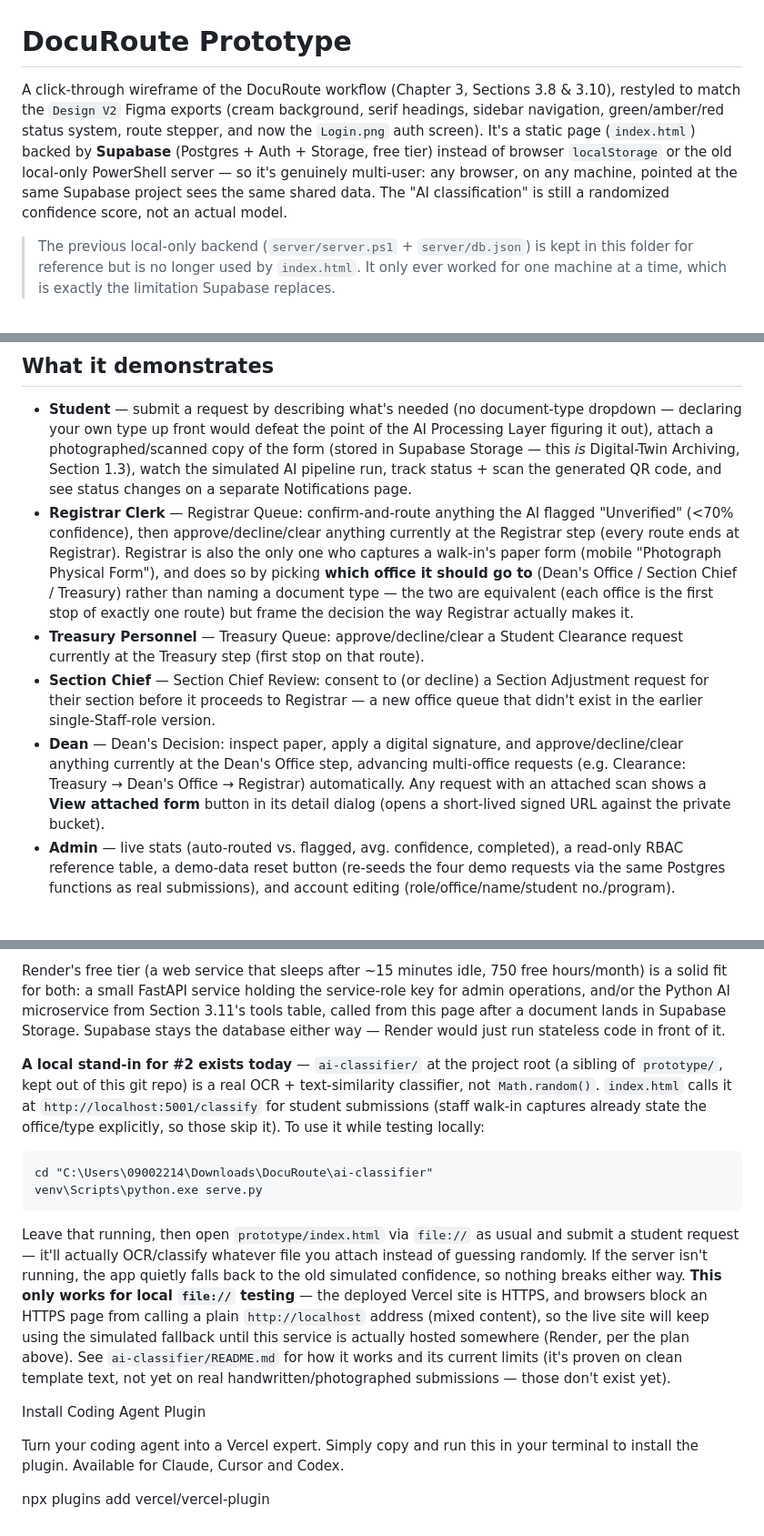
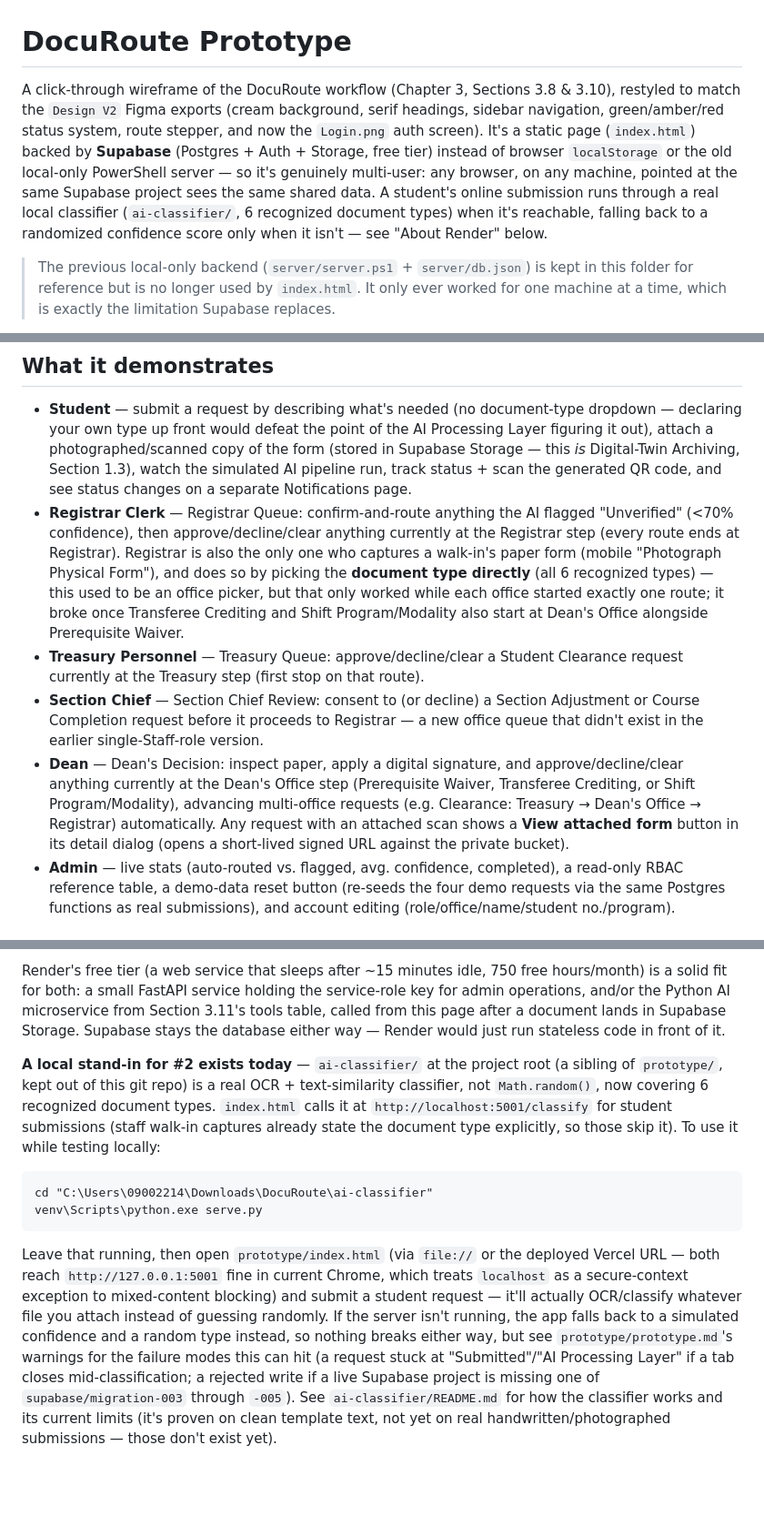
Before and after one commit to AaronRonnie/docuroute-prototype, a Markdown page: README.md, 3 parts joined by grey strips. Shown at 91% size. GitHub-like rendering; blank space fills up the shorter version.

````diff
--- a/README.md
+++ b/README.md
@@ -1,6 +1,6 @@
 # DocuRoute Prototype
 
-A click-through wireframe of the DocuRoute workflow (Chapter 3, Sections 3.8 & 3.10), restyled to match the `Design V2` Figma exports (cream background, serif headings, sidebar navigation, green/amber/red status system, route stepper, and now the `Login.png` auth screen). It's a static page (`index.html`) backed by **Supabase** (Postgres + Auth + Storage, free tier) instead of browser `localStorage` or the old local-only PowerShell server — so it's genuinely multi-user: any browser, on any machine, pointed at the same Supabase project sees the same shared data. The "AI classification" is still a randomized confidence score, not an actual model.
+A click-through wireframe of the DocuRoute workflow (Chapter 3, Sections 3.8 & 3.10), restyled to match the `Design V2` Figma exports (cream background, serif headings, sidebar navigation, green/amber/red status system, route stepper, and now the `Login.png` auth screen). It's a static page (`index.html`) backed by **Supabase** (Postgres + Auth + Storage, free tier) instead of browser `localStorage` or the old local-only PowerShell server — so it's genuinely multi-user: any browser, on any machine, pointed at the same Supabase project sees the same shared data. A student's online submission runs through a real local classifier (`ai-classifier/`, 6 recognized document types) when it's reachable, falling back to a randomized confidence score only when it isn't — see "About Render" below.
 
 > The previous local-only backend (`server/server.ps1` + `server/db.json`) is kept in this folder for reference but is no longer used by `index.html`. It only ever worked for one machine at a time, which is exactly the limitation Supabase replaces.
 
@@ -42,10 +42,10 @@ Every viewer sees only their own role's pages — there's no portal switcher, ju
 ## What it demonstrates
 
 - **Student** — submit a request by describing what's needed (no document-type dropdown — declaring your own type up front would defeat the point of the AI Processing Layer figuring it out), attach a photographed/scanned copy of the form (stored in Supabase Storage — this *is* Digital-Twin Archiving, Section 1.3), watch the simulated AI pipeline run, track status + scan the generated QR code, and see status changes on a separate Notifications page.
-- **Registrar Clerk** — Registrar Queue: confirm-and-route anything the AI flagged "Unverified" (<70% confidence), then approve/decline/clear anything currently at the Registrar step (every route ends at Registrar). Registrar is also the only one who captures a walk-in's paper form (mobile "Photograph Physical Form"), and does so by picking **which office it should go to** (Dean's Office / Section Chief / Treasury) rather than naming a document type — the two are equivalent (each office is the first stop of exactly one route) but frame the decision the way Registrar actually makes it.
+- **Registrar Clerk** — Registrar Queue: confirm-and-route anything the AI flagged "Unverified" (<70% confidence), then approve/decline/clear anything currently at the Registrar step (every route ends at Registrar). Registrar is also the only one who captures a walk-in's paper form (mobile "Photograph Physical Form"), and does so by picking the **document type directly** (all 6 recognized types) — this used to be an office picker, but that only worked while each office started exactly one route; it broke once Transferee Crediting and Shift Program/Modality also start at Dean's Office alongside Prerequisite Waiver.
 - **Treasury Personnel** — Treasury Queue: approve/decline/clear a Student Clearance request currently at the Treasury step (first stop on that route).
-- **Section Chief** — Section Chief Review: consent to (or decline) a Section Adjustment request for their section before it proceeds to Registrar — a new office queue that didn't exist in the earlier single-Staff-role version.
-- **Dean** — Dean's Decision: inspect paper, apply a digital signature, and approve/decline/clear anything currently at the Dean's Office step, advancing multi-office requests (e.g. Clearance: Treasury → Dean's Office → Registrar) automatically. Any request with an attached scan shows a **View attached form** button in its detail dialog (opens a short-lived signed URL against the private bucket).
+- **Section Chief** — Section Chief Review: consent to (or decline) a Section Adjustment or Course Completion request before it proceeds to Registrar — a new office queue that didn't exist in the earlier single-Staff-role version.
+- **Dean** — Dean's Decision: inspect paper, apply a digital signature, and approve/decline/clear anything currently at the Dean's Office step (Prerequisite Waiver, Transferee Crediting, or Shift Program/Modality), advancing multi-office requests (e.g. Clearance: Treasury → Dean's Office → Registrar) automatically. Any request with an attached scan shows a **View attached form** button in its detail dialog (opens a short-lived signed URL against the private bucket).
 - **Admin** — live stats (auto-routed vs. flagged, avg. confidence, completed), a read-only RBAC reference table, a demo-data reset button (re-seeds the four demo requests via the same Postgres functions as real submissions), and account editing (role/office/name/student no./program).
 
 ## Deploy to Vercel
@@ -91,18 +91,11 @@ Two things in DocuRoute's design still need a real server process, not just Supa
 
 Render's free tier (a web service that sleeps after ~15 minutes idle, 750 free hours/month) is a solid fit for both: a small FastAPI service holding the service-role key for admin operations, and/or the Python AI microservice from Section 3.11's tools table, called from this page after a document lands in Supabase Storage. Supabase stays the database either way — Render would just run stateless code in front of it.
 
-**A local stand-in for #2 exists today** — `ai-classifier/` at the project root (a sibling of `prototype/`, kept out of this git repo) is a real OCR + text-similarity classifier, not `Math.random()`. `index.html` calls it at `http://localhost:5001/classify` for student submissions (staff walk-in captures already state the office/type explicitly, so those skip it). To use it while testing locally:
+**A local stand-in for #2 exists today** — `ai-classifier/` at the project root (a sibling of `prototype/`, kept out of this git repo) is a real OCR + text-similarity classifier, not `Math.random()`, now covering 6 recognized document types. `index.html` calls it at `http://localhost:5001/classify` for student submissions (staff walk-in captures already state the document type explicitly, so those skip it). To use it while testing locally:
 
 ```
 cd "C:\Users\09002214\Downloads\DocuRoute\ai-classifier"
 venv\Scripts\python.exe serve.py
 ```
 
-Leave that running, then open `prototype/index.html` via `file://` as usual and submit a student request — it'll actually OCR/classify whatever file you attach instead of guessing randomly. If the server isn't running, the app quietly falls back to the old simulated confidence, so nothing breaks either way. **This only works for local `file://` testing** — the deployed Vercel site is HTTPS, and browsers block an HTTPS page from calling a plain `http://localhost` address (mixed content), so the live site will keep using the simulated fallback until this service is actually hosted somewhere (Render, per the plan above). See `ai-classifier/README.md` for how it works and its current limits (it's proven on clean template text, not yet on real handwritten/photographed submissions — those don't exist yet).
-
-Install Coding Agent Plugin
-
-
-Turn your coding agent into a Vercel expert. Simply copy and run this in your terminal to install the plugin. Available for Claude, Cursor and Codex.
-
-npx plugins add vercel/vercel-plugin
+Leave that running, then open `prototype/index.html` (via `file://` or the deployed Vercel URL — both reach `http://127.0.0.1:5001` fine in current Chrome, which treats `localhost` as a secure-context exception to mixed-content blocking) and submit a student request — it'll actually OCR/classify whatever file you attach instead of guessing randomly. If the server isn't running, the app falls back to a simulated confidence and a random type instead, so nothing breaks either way, but see `prototype/prototype.md`'s warnings for the failure modes this can hit (a request stuck at "Submitted"/"AI Processing Layer" if a tab closes mid-classification; a rejected write if a live Supabase project is missing one of `supabase/migration-003` through `-005`). See `ai-classifier/README.md` for how the classifier works and its current limits (it's proven on clean template text, not yet on real handwritten/photographed submissions — those don't exist yet).
````
Also changed, not shown: other parts of README.md (+1 -1 lines), prototype.md (+6 -5 lines).
